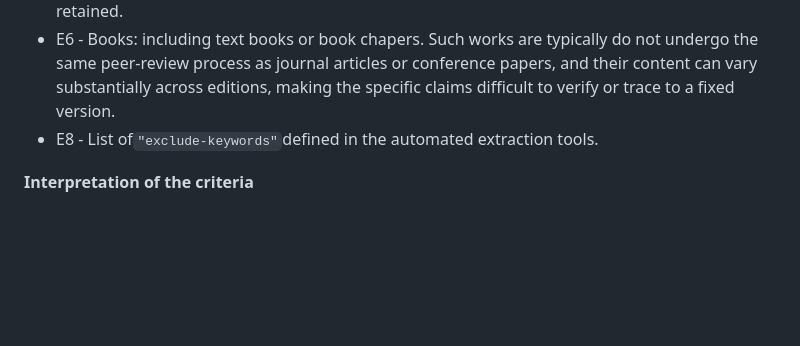
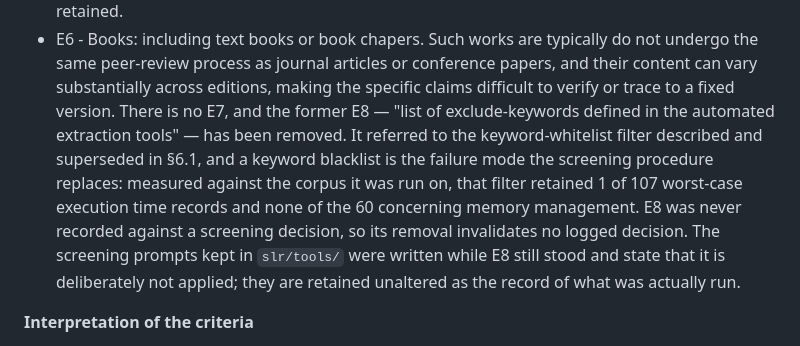
Before and after one commit to mari-mohmd/SLR-Audit, a Markdown page: slr/protocol.md, the part around the change. Drawn GitHub-style; blank space fills up the shorter version.

Commit message:
Remove E8 from the exclusion criteria
E8 pointed at the keyword-whitelist filter that §6.1 of the same
document describes as superseded, and a keyword blacklist is the
failure mode the screening procedure replaces. The criteria therefore
authorised something the screening deliberately does not apply.

E8 was never recorded against a screening decision, so no logged
decision is affected, and the numbering gap at E7 closes with it. The
prompts in slr/tools/ were written while E8 still stood and note that
it is not applied; they are left unaltered as the record of what was
run, and §5 now explains why they mention a criterion that is gone.

Co-Authored-By: Claude Opus 5 <noreply@anthropic.com>

```diff
--- a/slr/protocol.md
+++ b/slr/protocol.md
@@ -68,7 +68,14 @@ A candidate will be excluded if any of the following criteria apply:
 * E4 - Insufficient safety/verification relevance: The work is focused solely on general-purpose performance, programming productivity, or language features without relevance to safety, verification, restriction, or toolchain feasibility.
 * E5 - Duplicate or superseded work: The work is a duplicate or superseded version of another included study. Where multiple versions exist, the most complete or recent version will be retained.
 * E6 - Books: including text books or book chapers. Such works are typically do not undergo the same peer-review process as journal articles or conference papers, and their content can vary substantially across editions, making the specific claims difficult to verify or trace to a fixed version.
-* E8 - List of`"exclude-keywords"`defined in the automated extraction tools.
+There is no E7, and the former E8 — "list of exclude-keywords defined in the automated extraction
+tools" — has been removed. It referred to the keyword-whitelist filter described and superseded in
+§6.1, and a keyword blacklist is the failure mode the screening procedure replaces: measured against
+the corpus it was run on, that filter retained 1 of 107 worst-case execution time records and none of
+the 60 concerning memory management. E8 was never recorded against a screening decision, so its
+removal invalidates no logged decision. The screening prompts kept in `slr/tools/` were written while
+E8 still stood and state that it is deliberately not applied; they are retained unaltered as the
+record of what was actually run.
 
 **Interpretation of the criteria**
 
```
